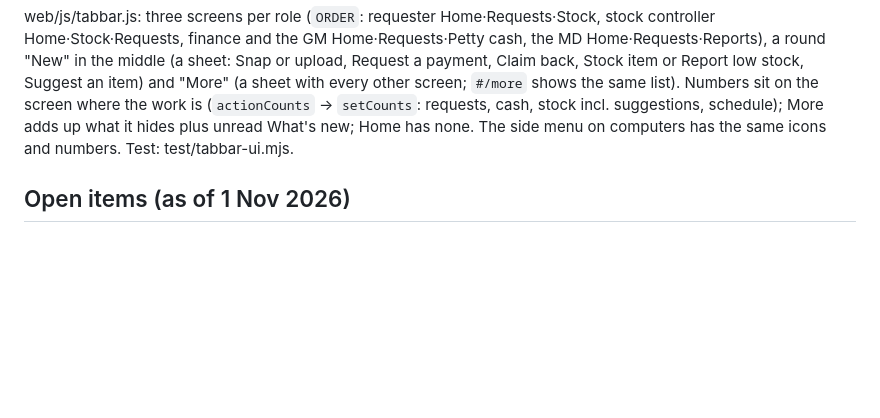
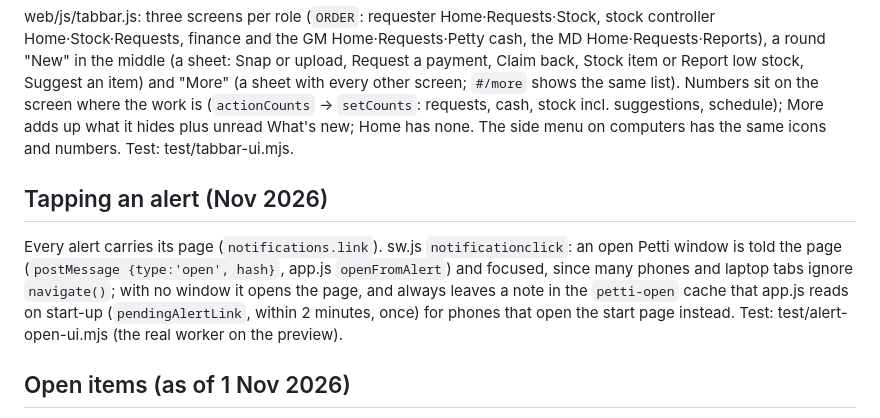
Before and after one commit to tuvanatech-arch/petty-cash, a Markdown page: CLAUDE.md, the part around the change. Drawn GitHub-style; blank space fills up the shorter version.

Commit message:
Notes: tapping an alert
Co-Authored-By: Claude Opus 5.5 <noreply@anthropic.com>
Claude-Session: https://claude.ai/code/session_01BgGMqKDX18XZjXLSkFpQPp

```diff
--- a/CLAUDE.md
+++ b/CLAUDE.md
@@ -98,6 +98,10 @@ Each item can have up to 3 photos (`items.photos`, private store `item-photos`,
 
 web/js/tabbar.js: three screens per role (`ORDER`: requester Home·Requests·Stock, stock controller Home·Stock·Requests, finance and the GM Home·Requests·Petty cash, the MD Home·Requests·Reports), a round "New" in the middle (a sheet: Snap or upload, Request a payment, Claim back, Stock item or Report low stock, Suggest an item) and "More" (a sheet with every other screen; `#/more` shows the same list). Numbers sit on the screen where the work is (`actionCounts` → `setCounts`: requests, cash, stock incl. suggestions, schedule); More adds up what it hides plus unread What's new; Home has none. The side menu on computers has the same icons and numbers. Test: test/tabbar-ui.mjs.
 
+## Tapping an alert (Nov 2026)
+
+Every alert carries its page (`notifications.link`). sw.js `notificationclick`: an open Petti window is told the page (`postMessage {type:'open', hash}`, app.js `openFromAlert`) and focused, since many phones and laptop tabs ignore `navigate()`; with no window it opens the page, and always leaves a note in the `petti-open` cache that app.js reads on start-up (`pendingAlertLink`, within 2 minutes, once) for phones that open the start page instead. Test: test/alert-open-ui.mjs (the real worker on the preview).
+
 ## Open items (as of 1 Nov 2026)
 
 - MGP has no plan set yet: the owner decides (Business, or the founding price) before it is set and announced to the GM.
```
